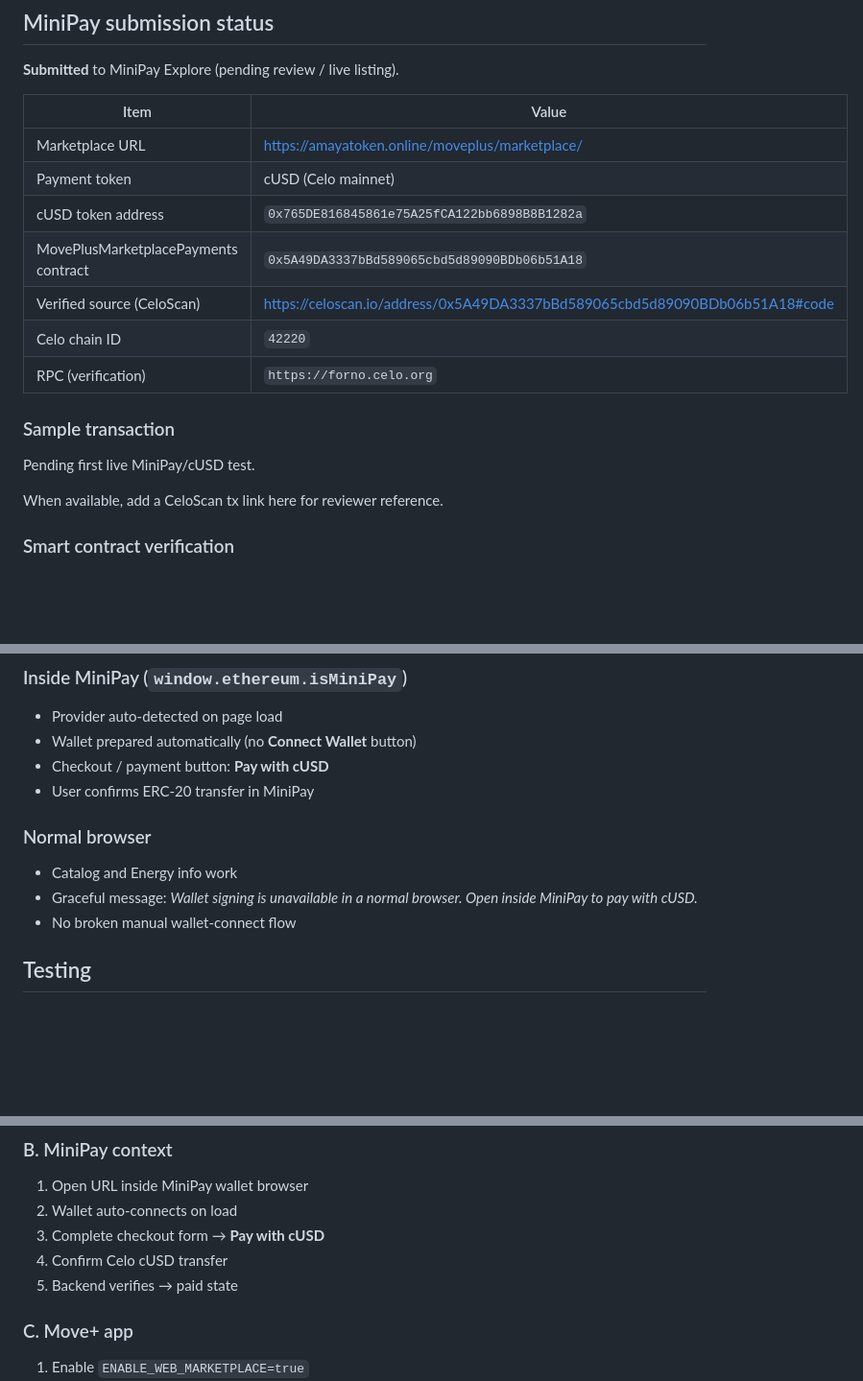
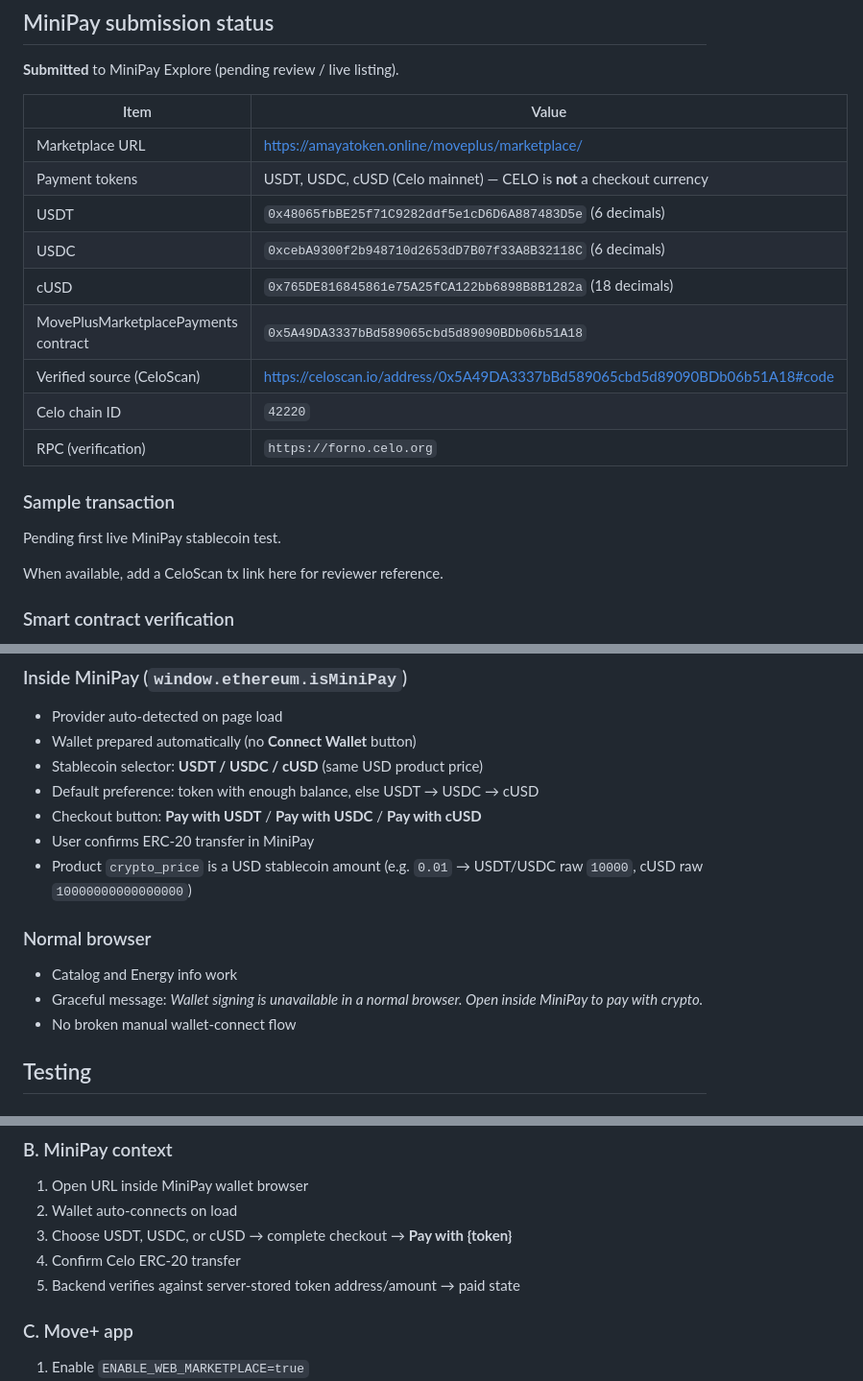
Before and after one commit to moveplus-app/moveplus-minipay-marketplace, a Markdown page: README.md, 3 parts joined by grey strips. Shown at 96% size. Rendered like a GitHub page; blank space fills up the shorter version.

```diff
--- a/README.md
+++ b/README.md
@@ -9,8 +9,10 @@ Mobile-responsive web marketplace that mirrors the **Move+ native app marketplac
 | Item | Value |
 |------|--------|
 | Marketplace URL | https://amayatoken.online/moveplus/marketplace/ |
-| Payment token | cUSD (Celo mainnet) |
-| cUSD token address | `0x765DE816845861e75A25fCA122bb6898B8B1282a` |
+| Payment tokens | USDT, USDC, cUSD (Celo mainnet) — CELO is **not** a checkout currency |
+| USDT | `0x48065fbBE25f71C9282ddf5e1cD6D6A887483D5e` (6 decimals) |
+| USDC | `0xcebA9300f2b948710d2653dD7B07f33A8B32118C` (6 decimals) |
+| cUSD | `0x765DE816845861e75A25fCA122bb6898B8B1282a` (18 decimals) |
 | MovePlusMarketplacePayments contract | `0x5A49DA3337bBd589065cbd5d89090BDb06b51A18` |
 | Verified source (CeloScan) | https://celoscan.io/address/0x5A49DA3337bBd589065cbd5d89090BDb06b51A18#code |
 | Celo chain ID | `42220` |
@@ -18,7 +20,7 @@ Mobile-responsive web marketplace that mirrors the **Move+ native app marketplac
 
 ### Sample transaction
 
-Pending first live MiniPay/cUSD test.
+Pending first live MiniPay stablecoin test.
 
 When available, add a CeloScan tx link here for reviewer reference.
 
@@ -132,13 +134,16 @@ When enabled, Marketplace screen shows a web icon that opens this URL in custom
 
 - Provider auto-detected on page load
 - Wallet prepared automatically (no **Connect Wallet** button)
-- Checkout / payment button: **Pay with cUSD**
+- Stablecoin selector: **USDT / USDC / cUSD** (same USD product price)
+- Default preference: token with enough balance, else USDT → USDC → cUSD
+- Checkout button: **Pay with USDT** / **Pay with USDC** / **Pay with cUSD**
 - User confirms ERC-20 transfer in MiniPay
+- Product `crypto_price` is a USD stablecoin amount (e.g. `0.01` → USDT/USDC raw `10000`, cUSD raw `10000000000000000`)
 
 ### Normal browser
 
 - Catalog and Energy info work
-- Graceful message: *Wallet signing is unavailable in a normal browser. Open inside MiniPay to pay with cUSD.*
+- Graceful message: *Wallet signing is unavailable in a normal browser. Open inside MiniPay to pay with crypto.*
 - No broken manual wallet-connect flow
 
 ## Testing
@@ -154,9 +159,9 @@ When enabled, Marketplace screen shows a web icon that opens this URL in custom
 
 1. Open URL inside MiniPay wallet browser
 2. Wallet auto-connects on load
-3. Complete checkout form → **Pay with cUSD**
-4. Confirm Celo cUSD transfer
-5. Backend verifies → paid state
+3. Choose USDT, USDC, or cUSD → complete checkout → **Pay with {token}**
+4. Confirm Celo ERC-20 transfer
+5. Backend verifies against server-stored token address/amount → paid state
 
 ### C. Move+ app
 
```
Also changed, not shown: other parts of README.md (+4 -4 lines).
